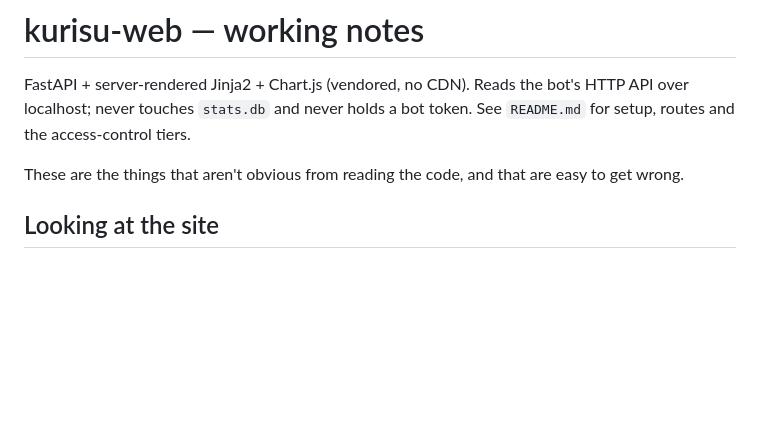
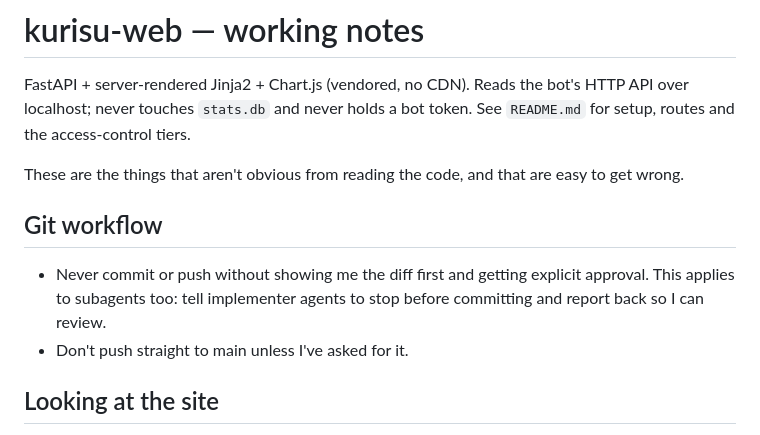
Before and after one commit to Bakasilisk/Kurisu-web, a Markdown page: CLAUDE.md, the part around the change. Rendered like a GitHub page; blank space fills up the shorter version.

Commit message:
CLAUDE.md: add Git workflow rules

```diff
--- a/CLAUDE.md
+++ b/CLAUDE.md
@@ -6,6 +6,10 @@ See `README.md` for setup, routes and the access-control tiers.
 
 These are the things that aren't obvious from reading the code, and that are
 easy to get wrong.
+
+## Git workflow
+- Never commit or push without showing me the diff first and getting explicit approval. This applies to subagents too: tell implementer agents to stop before committing and report back so I can review.
+- Don't push straight to main unless I've asked for it.
 
 ## Looking at the site
 
```
